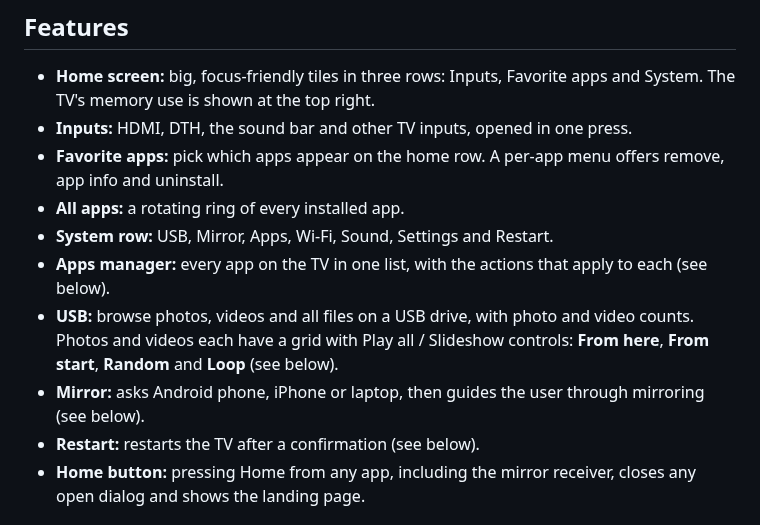
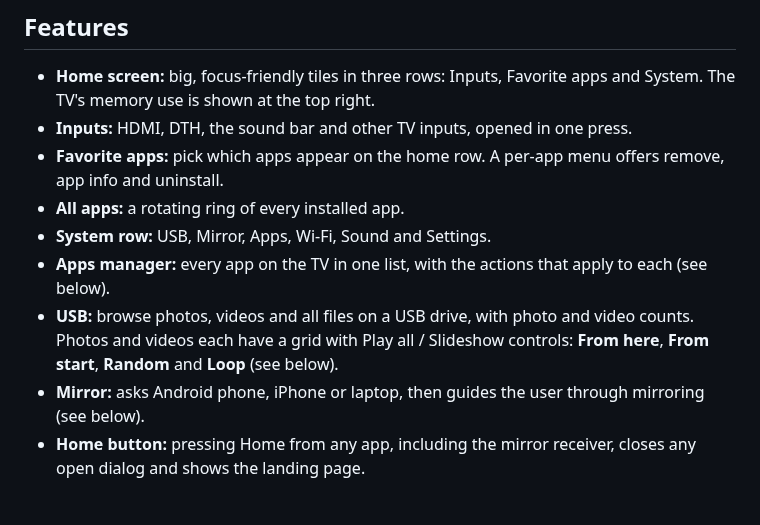
Before and after one commit to maheshbs2706/icontrol, a Markdown page: README.md, the part around one of its changes. GitHub-like rendering.

```diff
--- a/README.md
+++ b/README.md
@@ -32,11 +32,10 @@ The USB screenshot uses synthetic test files, not a real drive. The Wi-Fi name i
 - **Inputs:** HDMI, DTH, the sound bar and other TV inputs, opened in one press.
 - **Favorite apps:** pick which apps appear on the home row. A per-app menu offers remove, app info and uninstall.
 - **All apps:** a rotating ring of every installed app.
-- **System row:** USB, Mirror, Apps, Wi-Fi, Sound, Settings and Restart.
+- **System row:** USB, Mirror, Apps, Wi-Fi, Sound and Settings.
 - **Apps manager:** every app on the TV in one list, with the actions that apply to each (see below).
 - **USB:** browse photos, videos and all files on a USB drive, with photo and video counts. Photos and videos each have a grid with Play all / Slideshow controls: **From here**, **From start**, **Random** and **Loop** (see below).
 - **Mirror:** asks Android phone, iPhone or laptop, then guides the user through mirroring (see below).
-- **Restart:** restarts the TV after a confirmation (see below).
 - **Home button:** pressing Home from any app, including the mirror receiver, closes any open dialog and shows the landing page.
 
 ## Mirror
```
Also changed, not shown: other parts of README.md (+3 -14 lines), docs/screenshots/home.png, docs/screenshots/system-row.png, 5 other files.
